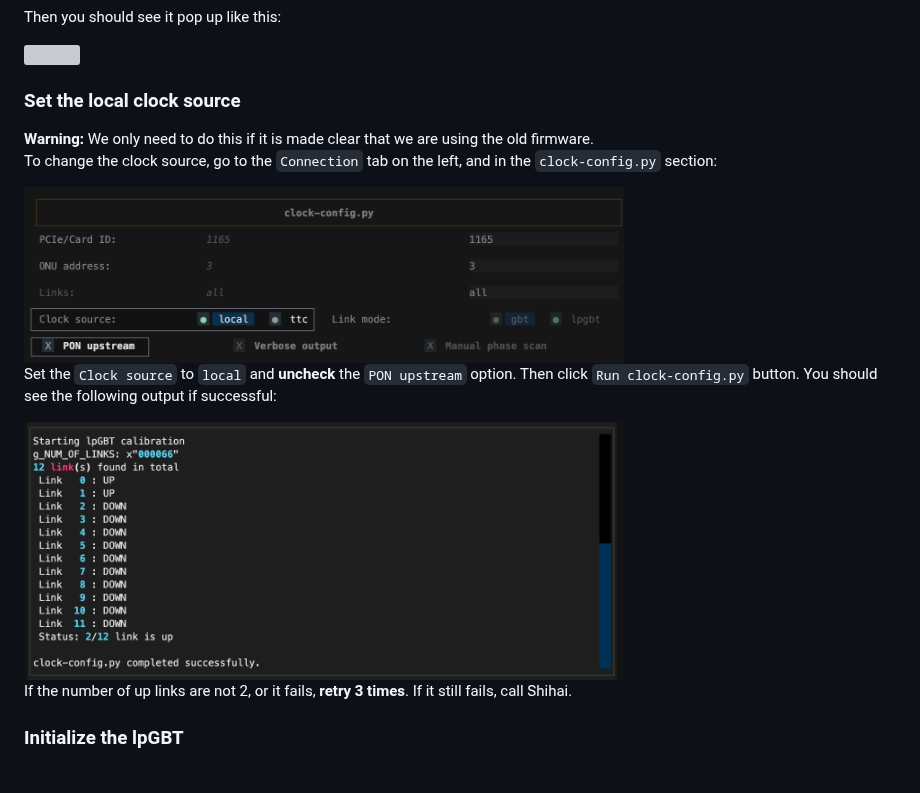
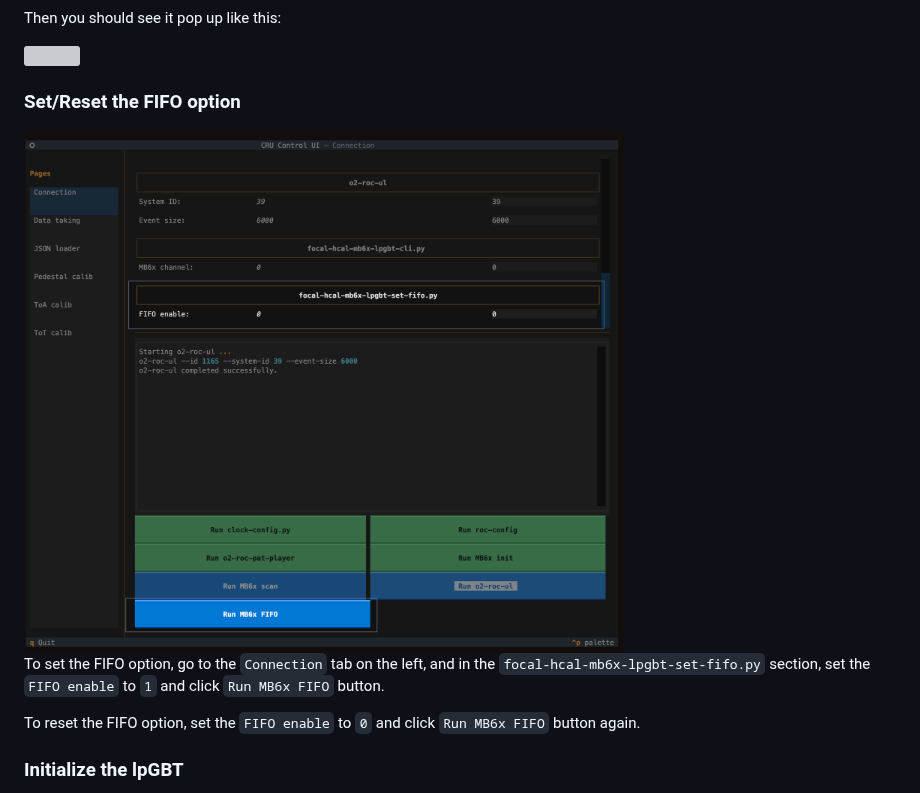
Before and after one commit to FriederikeBock/focal-tb-docu, a Markdown page: expert-pages/roc-config.md, the part around one of its changes. GitHub-like rendering; pictures changed too: .gitbook/assets/TUI_FIFO.png (added); grey boxes are pictures that could not be loaded.

```diff
--- a/expert-pages/roc-config.md
+++ b/expert-pages/roc-config.md
@@ -60,21 +85,15 @@ Then you should see it pop up like this:
 
 <img src="../.gitbook/assets/TUI_main.png" width="600">
 
-### Set the local clock source
+### Set/Reset the FIFO option
 
-<div style="border-left: 4px solid #9a6700; background: #fff8c5; padding: 0.8rem 1rem; margin: 1rem 0;">
-<strong>Warning:</strong> We only need to do this if it is made clear that we are using the old firmware.
-</div>
+<img src="../.gitbook/assets/TUI_FIFO.png" width="600">
 
-To change the clock source, go to the `Connection` tab on the left, and in the `clock-config.py` section:
+To set the FIFO option, go to the `Connection` tab on the left, and in the `focal-hcal-mb6x-lpgbt-set-fifo.py` section, set the `FIFO enable` to `1` and click `Run MB6x FIFO` button.
 
-<img src="../.gitbook/assets/TUI_clock_local.png" width="600">
+To reset the FIFO option, set the `FIFO enable` to `0` and click `Run MB6x FIFO` button again.
 
-Set the `Clock source` to `local` and **uncheck** the `PON upstream` option. Then click `Run clock-config.py` button. You should see the following output if successful:
 
-<img src="../.gitbook/assets/TUI_clock_success.png" width="600">
-
-If the number of up links are not 2, or it fails, **retry 3 times**. If it still fails, call Shihai.
 
 ### Initialize the lpGBT
 
```
Also changed, not shown: other parts of expert-pages/roc-config.md (+66 -25 lines).
